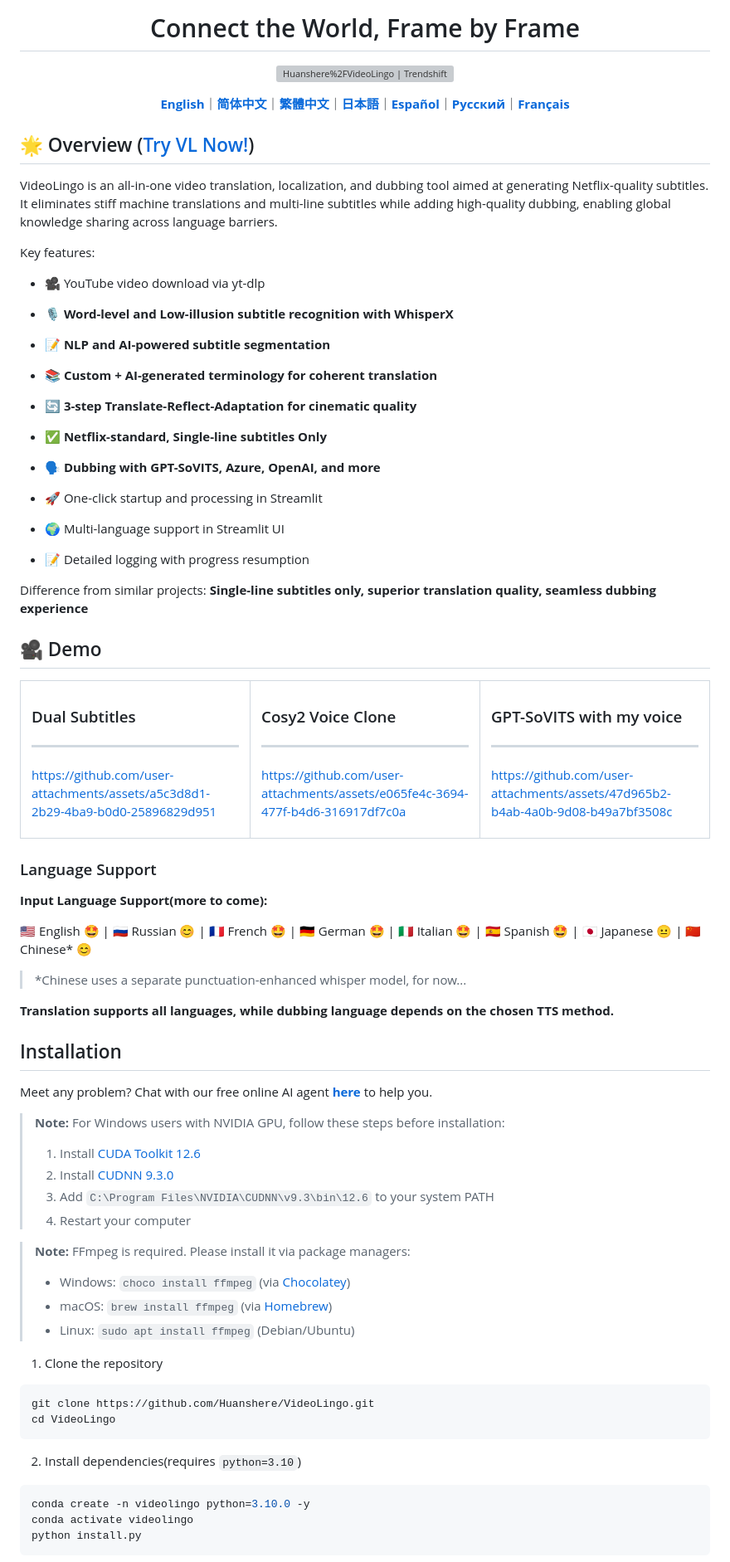
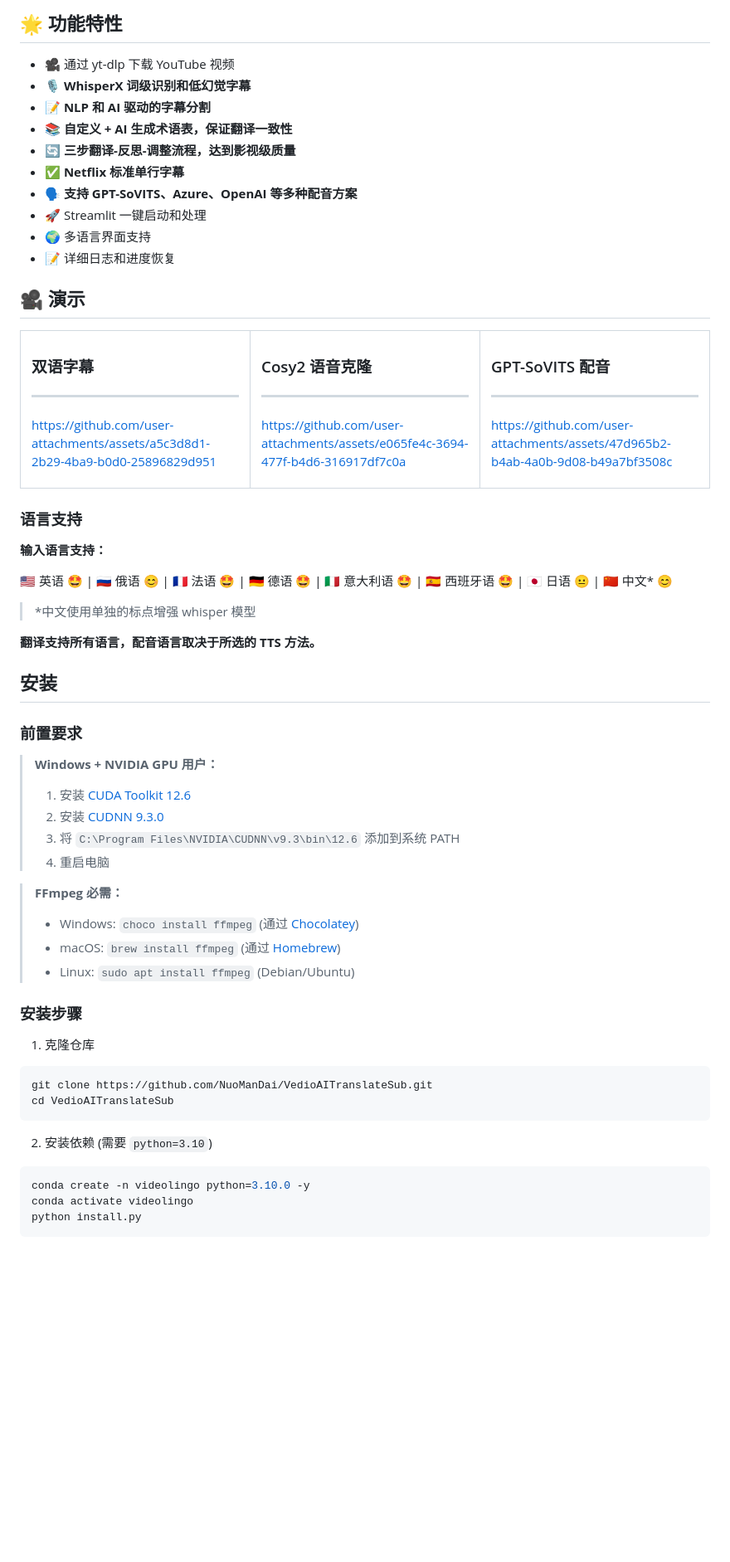
Before and after one commit to NuoManDai/VedioAITranslateSub, a Markdown page: README.md, the part around one of its changes. Shown at 83% size. Rendered like a GitHub page; blank space fills up the shorter version; grey boxes are pictures that could not be loaded.

Commit message:
更新readme

````diff
--- a/README.md
+++ b/README.md
@@ -4,60 +4,38 @@
 
-# Connect the World, Frame by Frame
+## 🌟 功能特性
 
-<a href="https://trendshift.io/repositories/12200" target="_blank"><img src="https://trendshift.io/api/badge/repositories/12200" alt="Huanshere%2FVideoLingo | Trendshift" style="width: 250px; height: 55px;" width="250" height="55"/></a>
+- 🎥 通过 yt-dlp 下载 YouTube 视频
+- **🎙️ WhisperX 词级识别和低幻觉字幕**
+- **📝 NLP 和 AI 驱动的字幕分割**
+- **📚 自定义 + AI 生成术语表，保证翻译一致性**
+- **🔄 三步翻译-反思-调整流程，达到影视级质量**
+- **✅ Netflix 标准单行字幕**
+- **🗣️ 支持 GPT-SoVITS、Azure、OpenAI 等多种配音方案**
+- 🚀 Streamlit 一键启动和处理
+- 🌍 多语言界面支持
+- 📝 详细日志和进度恢复
 
-[**English**](/README.md)｜[**简体中文**](/translations/README.zh.md)｜[**繁體中文**](/translations/README.zh-TW.md)｜[**日本語**](/translations/README.ja.md)｜[**Español**](/translations/README.es.md)｜[**Русский**](/translations/README.ru.md)｜[**Français**](/translations/README.fr.md)
-
-</div>
-
-## 🌟 Overview ([Try VL Now!](https://videolingo.io))
-
-VideoLingo is an all-in-one video translation, localization, and dubbing tool aimed at generating Netflix-quality subtitles. It eliminates stiff machine translations and multi-line subtitles while adding high-quality dubbing, enabling global knowledge sharing across language barriers.
-
-Key features:
-- 🎥 YouTube video download via yt-dlp
-
-- **🎙️ Word-level and Low-illusion subtitle recognition with WhisperX**
-
-- **📝 NLP and AI-powered subtitle segmentation**
-
-- **📚 Custom + AI-generated terminology for coherent translation**
-
-- **🔄 3-step Translate-Reflect-Adaptation for cinematic quality**
-
-- **✅ Netflix-standard, Single-line subtitles Only**
-
-- **🗣️ Dubbing with GPT-SoVITS, Azure, OpenAI, and more**
-
-- 🚀 One-click startup and processing in Streamlit
-
-- 🌍 Multi-language support in Streamlit UI
-
-- 📝 Detailed logging with progress resumption
-
-Difference from similar projects: **Single-line subtitles only, superior translation quality, seamless dubbing experience**
-
-## 🎥 Demo
+## 🎥 演示
 
 <table>
 <tr>
 <td width="33%">
 
-### Dual Subtitles
+### 双语字幕
 ---
 https://github.com/user-attachments/assets/a5c3d8d1-2b29-4ba9-b0d0-25896829d951
 
 </td>
 <td width="33%">
 
-### Cosy2 Voice Clone
+### Cosy2 语音克隆
 ---
 https://github.com/user-attachments/assets/e065fe4c-3694-477f-b4d6-316917df7c0a
 
 </td>
 <td width="33%">
 
-### GPT-SoVITS with my voice
+### GPT-SoVITS 配音
 ---
 https://github.com/user-attachments/assets/47d965b2-b4ab-4a0b-9d08-b49a7bf3508c
 
@@ -65,39 +43,41 @@ https://github.com/user-attachments/assets/47d965b2-b4ab-4a0b-9d08-b49a7bf3508c
 </tr>
 </table>
 
-### Language Support
+### 语言支持
 
-**Input Language Support(more to come):**
+**输入语言支持：**
 
-🇺🇸 English 🤩 | 🇷🇺 Russian 😊 | 🇫🇷 French 🤩 | 🇩🇪 German 🤩 | 🇮🇹 Italian 🤩 | 🇪🇸 Spanish 🤩 | 🇯🇵 Japanese 😐 | 🇨🇳 Chinese* 😊
+🇺🇸 英语 🤩 | 🇷🇺 俄语 😊 | 🇫🇷 法语 🤩 | 🇩🇪 德语 🤩 | 🇮🇹 意大利语 🤩 | 🇪🇸 西班牙语 🤩 | 🇯🇵 日语 😐 | 🇨🇳 中文* 😊
 
-> *Chinese uses a separate punctuation-enhanced whisper model, for now...
+> *中文使用单独的标点增强 whisper 模型
 
-**Translation supports all languages, while dubbing language depends on the chosen TTS method.**
+**翻译支持所有语言，配音语言取决于所选的 TTS 方法。**
 
-## Installation
+## 安装
 
-Meet any problem? Chat with our free online AI agent [**here**](https://share.fastgpt.in/chat/share?shareId=066w11n3r9aq6879r4z0v9rh) to help you.
+### 前置要求
 
-> **Note:** For Windows users with NVIDIA GPU, follow these steps before installation:
-> 1. Install [CUDA Toolkit 12.6](https://developer.download.nvidia.com/compute/cuda/12.6.0/local_installers/cuda_12.6.0_560.76_windows.exe)
-> 2. Install [CUDNN 9.3.0](https://developer.download.nvidia.com/compute/cudnn/9.3.0/local_installers/cudnn_9.3.0_windows.exe)
-> 3. Add `C:\Program Files\NVIDIA\CUDNN\v9.3\bin\12.6` to your system PATH
-> 4. Restart your computer
+> **Windows + NVIDIA GPU 用户：**
+> 1. 安装 [CUDA Toolkit 12.6](https://developer.download.nvidia.com/compute/cuda/12.6.0/local_installers/cuda_12.6.0_560.76_windows.exe)
+> 2. 安装 [CUDNN 9.3.0](https://developer.download.nvidia.com/compute/cudnn/9.3.0/local_installers/cudnn_9.3.0_windows.exe)
+> 3. 将 `C:\Program Files\NVIDIA\CUDNN\v9.3\bin\12.6` 添加到系统 PATH
+> 4. 重启电脑
 
-> **Note:** FFmpeg is required. Please install it via package managers:
-> - Windows: ```choco install ffmpeg``` (via [Chocolatey](https://chocolatey.org/))
-> - macOS: ```brew install ffmpeg``` (via [Homebrew](https://brew.sh/))
-> - Linux: ```sudo apt install ffmpeg``` (Debian/Ubuntu)
+> **FFmpeg 必需：**
+> - Windows: `choco install ffmpeg` (通过 [Chocolatey](https://chocolatey.org/))
+> - macOS: `brew install ffmpeg` (通过 [Homebrew](https://brew.sh/))
+> - Linux: `sudo apt install ffmpeg` (Debian/Ubuntu)
 
-1. Clone the repository
+### 安装步骤
+
+1. 克隆仓库
 
 ```bash
-git clone https://github.com/Huanshere/VideoLingo.git
-cd VideoLingo
+git clone https://github.com/NuoManDai/VedioAITranslateSub.git
+cd VedioAITranslateSub
 ```
 
-2. Install dependencies(requires `python=3.10`)
+2. 安装依赖 (需要 `python=3.10`)
 
 ```bash
 conda create -n videolingo python=3.10.0 -y
````
Also changed, not shown: other parts of README.md (+20 -37 lines).
